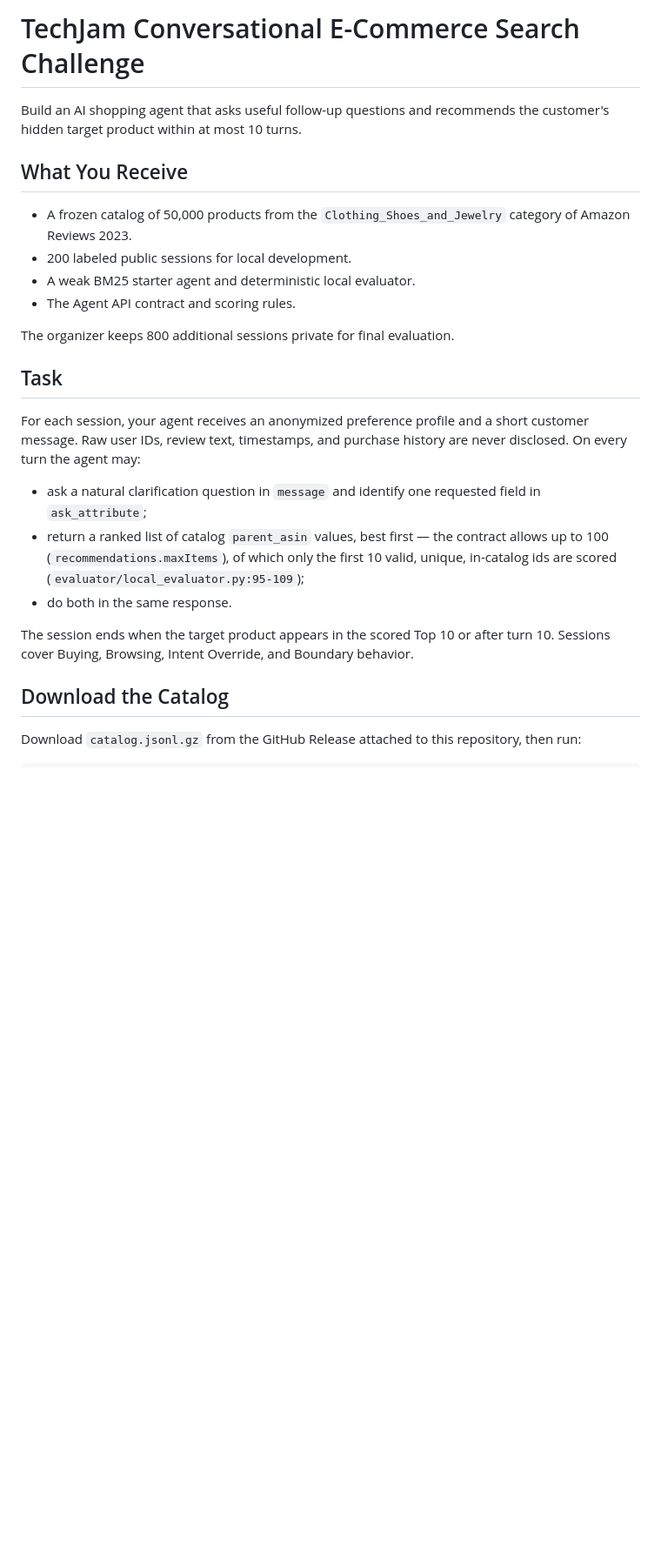
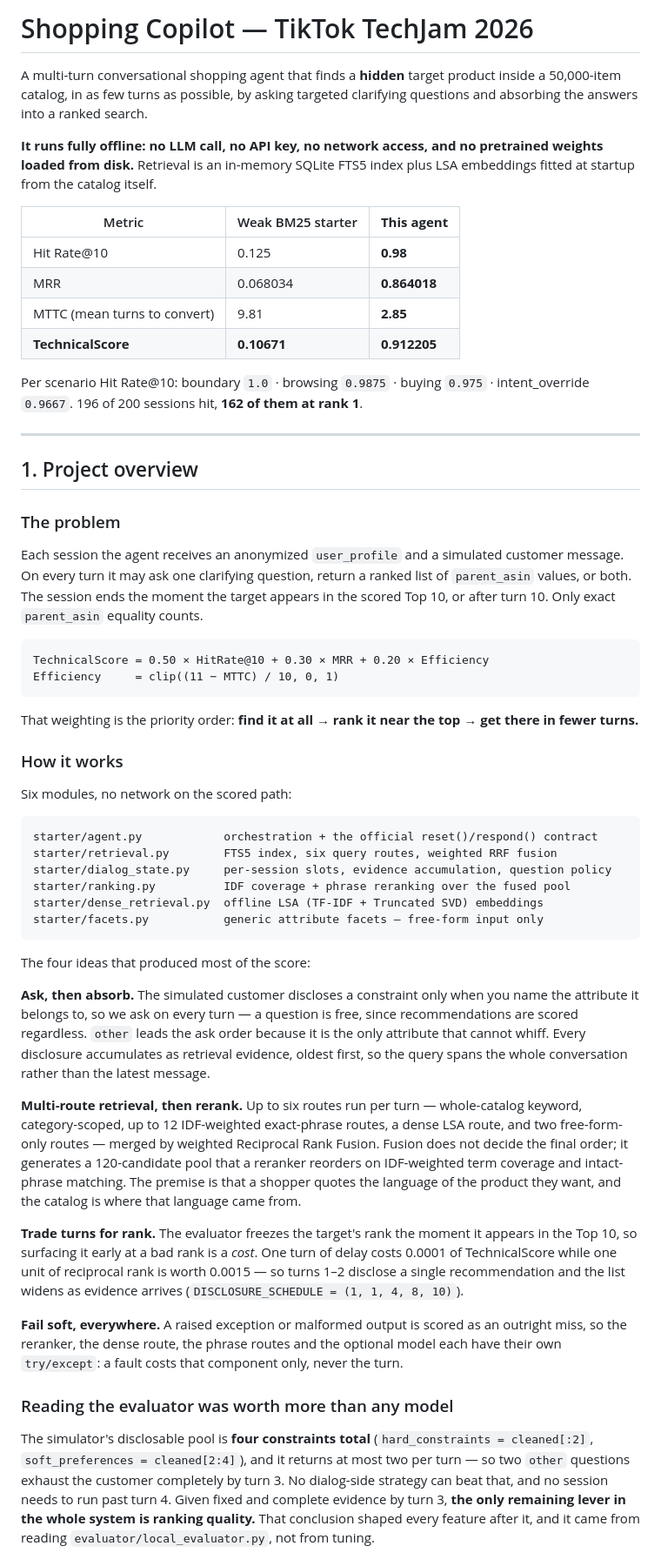
Before and after one commit to HeinHtetAung5142/tiktok-techjam-agent, a Markdown page: README.md, the part around one of its changes. Shown at 87% size. Drawn GitHub-style; blank space fills up the shorter version.

````diff
--- a/README.md
+++ b/README.md
@@ -1,28 +1,88 @@
-# TechJam Conversational E-Commerce Search Challenge
+# Shopping Copilot — TikTok TechJam 2026
 
-Build an AI shopping agent that asks useful follow-up questions and recommends the customer's hidden target product within at most 10 turns.
+A multi-turn conversational shopping agent that finds a **hidden** target product inside a
+50,000-item catalog, in as few turns as possible, by asking targeted clarifying questions
+and absorbing the answers into a ranked search.
 
-## What You Receive
+**It runs fully offline: no LLM call, no API key, no network access, and no pretrained
+weights loaded from disk.** Retrieval is an in-memory SQLite FTS5 index plus LSA
+embeddings fitted at startup from the catalog itself.
 
-- A frozen catalog of 50,000 products from the `Clothing_Shoes_and_Jewelry` category of Amazon Reviews 2023.
-- 200 labeled public sessions for local development.
-- A weak BM25 starter agent and deterministic local evaluator.
-- The Agent API contract and scoring rules.
+| Metric | Weak BM25 starter | **This agent** |
+|---|---|---|
+| Hit Rate@10 | 0.125 | **0.98** |
+| MRR | 0.068034 | **0.864018** |
+| MTTC (mean turns to convert) | 9.81 | **2.85** |
+| **TechnicalScore** | **0.10671** | **0.912205** |
 
-The organizer keeps 800 additional sessions private for final evaluation.
+Per scenario Hit Rate@10: boundary `1.0` · browsing `0.9875` · buying `0.975` ·
+intent_override `0.9667`. 196 of 200 sessions hit, **162 of them at rank 1**.
 
-## Task
+---
 
-For each session, your agent receives an anonymized preference profile and a short customer message. Raw user IDs, review text, timestamps, and purchase history are never disclosed. On every turn the agent may:
+## 1. Project overview
 
-- ask a natural clarification question in `message` and identify one requested field in `ask_attribute`;
-- return a ranked list of catalog `parent_asin` values, best first — the contract allows up to 100
-  (`recommendations.maxItems`), of which only the first 10 valid, unique, in-catalog ids are scored
-  (`evaluator/local_evaluator.py:95-109`);
-- do both in the same response.
+### The problem
 
-The session ends when the target product appears in the scored Top 10 or after turn 10. Sessions cover Buying, Browsing, Intent Override, and Boundary behavior.
+Each session the agent receives an anonymized `user_profile` and a simulated customer
+message. On every turn it may ask one clarifying question, return a ranked list of
+`parent_asin` values, or both. The session ends the moment the target appears in the
+scored Top 10, or after turn 10. Only exact `parent_asin` equality counts.
 
-## Download the Catalog
+```text
+TechnicalScore = 0.50 × HitRate@10 + 0.30 × MRR + 0.20 × Efficiency
+Efficiency     = clip((11 − MTTC) / 10, 0, 1)
+```
 
-Download `catalog.jsonl.gz` from the GitHub Release attached to this repository, then run:
+That weighting is the priority order: **find it at all → rank it near the top → get there
+in fewer turns.**
+
+### How it works
+
+Six modules, no network on the scored path:
+
+```text
+starter/agent.py            orchestration + the official reset()/respond() contract
+starter/retrieval.py        FTS5 index, six query routes, weighted RRF fusion
+starter/dialog_state.py     per-session slots, evidence accumulation, question policy
+starter/ranking.py          IDF coverage + phrase reranking over the fused pool
+starter/dense_retrieval.py  offline LSA (TF-IDF + Truncated SVD) embeddings
+starter/facets.py           generic attribute facets — free-form input only
+```
+
+The four ideas that produced most of the score:
+
+**Ask, then absorb.** The simulated customer discloses a constraint only when you name the
+attribute it belongs to, so we ask on every turn — a question is free, since
+recommendations are scored regardless. `other` leads the ask order because it is the only
+attribute that cannot whiff. Every disclosure accumulates as retrieval evidence, oldest
+first, so the query spans the whole conversation rather than the latest message.
+
+**Multi-route retrieval, then rerank.** Up to six routes run per turn — whole-catalog
+keyword, category-scoped, up to 12 IDF-weighted exact-phrase routes, a dense LSA route,
+and two free-form-only routes — merged by weighted Reciprocal Rank Fusion. Fusion does not
+decide the final order; it generates a 120-candidate pool that a reranker reorders on
+IDF-weighted term coverage and intact-phrase matching. The premise is that a shopper
+quotes the language of the product they want, and the catalog is where that language came
+from.
+
+**Trade turns for rank.** The evaluator freezes the target's rank the moment it appears in
+the Top 10, so surfacing it early at a bad rank is a *cost*. One turn of delay costs
+0.0001 of TechnicalScore while one unit of reciprocal rank is worth 0.0015 — so turns 1–2
+disclose a single recommendation and the list widens as evidence arrives
+(`DISCLOSURE_SCHEDULE = (1, 1, 4, 8, 10)`).
+
+**Fail soft, everywhere.** A raised exception or malformed output is scored as an outright
+miss, so the reranker, the dense route, the phrase routes and the optional model each have
+their own `try/except`: a fault costs that component only, never the turn.
+
+### Reading the evaluator was worth more than any model
+
+The simulator's disclosable pool is **four constraints total** (`hard_constraints =
+cleaned[:2]`, `soft_preferences = cleaned[2:4]`), and it returns at most two per turn — so
+two `other` questions exhaust the customer completely by turn 3. No dialog-side strategy
+can beat that, and no session needs to run past turn 4. Given fixed and complete evidence
+by turn 3, **the only remaining lever in the whole system is ranking quality.** That
+conclusion shaped every feature after it, and it came from reading
+`evaluator/local_evaluator.py`, not from tuning.
+
````
Also changed, not shown: other parts of README.md (+249 -216 lines).
